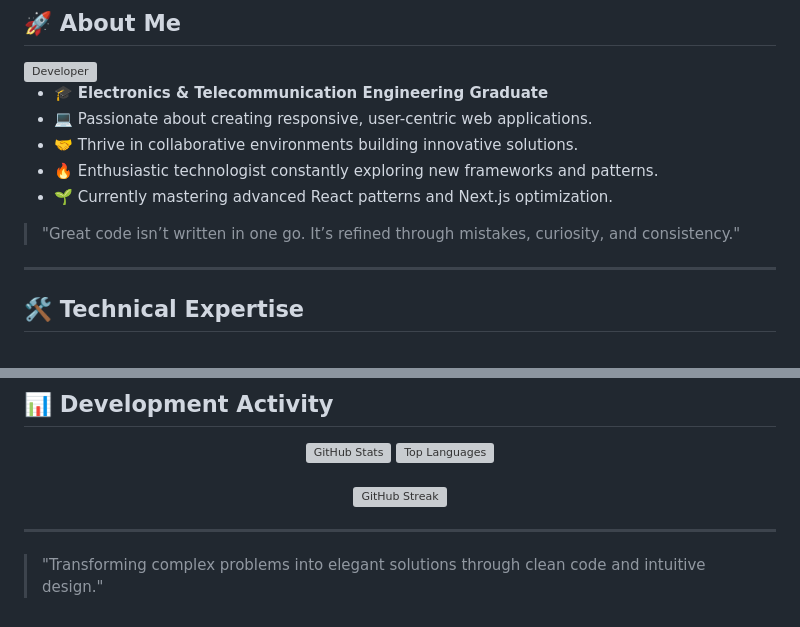
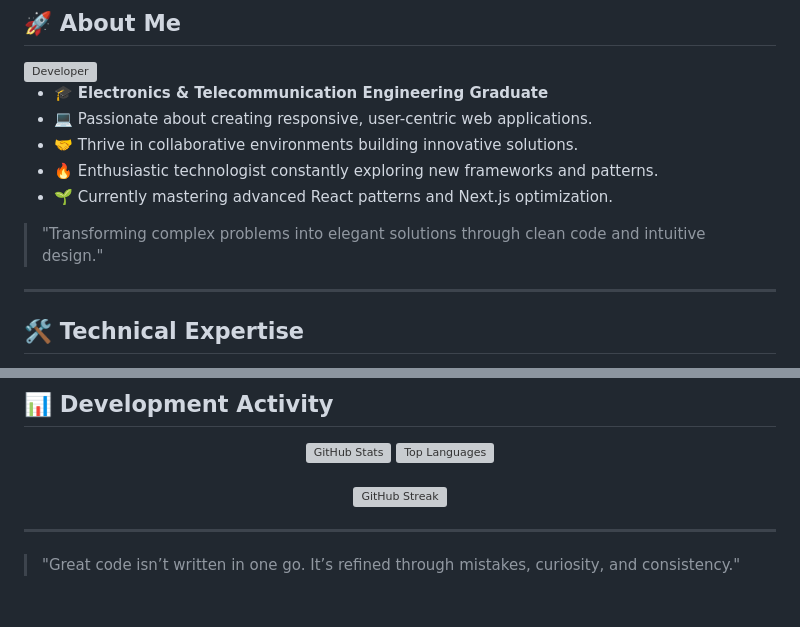
Before and after one commit to Sujal-0803/Sujal-0803, a Markdown page: README.md, 2 parts joined by grey strips. Drawn GitHub-style; grey boxes are pictures that could not be loaded.

```diff
--- a/README.md
+++ b/README.md
@@ -15,7 +15,7 @@
 - 🔥 Enthusiastic technologist constantly exploring new frameworks and patterns.
 - 🌱 Currently mastering advanced React patterns and Next.js optimization.
 
-> "Great code isn’t written in one go. It’s refined through mistakes, curiosity, and consistency."
+> "Transforming complex problems into elegant solutions through clean code and intuitive design."
 
 ---
 
@@ -137,4 +137,4 @@ Here's a summary of my technical skills, organized by category.
 
 ---
 
-> "Transforming complex problems into elegant solutions through clean code and intuitive design."
+> "Great code isn’t written in one go. It’s refined through mistakes, curiosity, and consistency."
```
